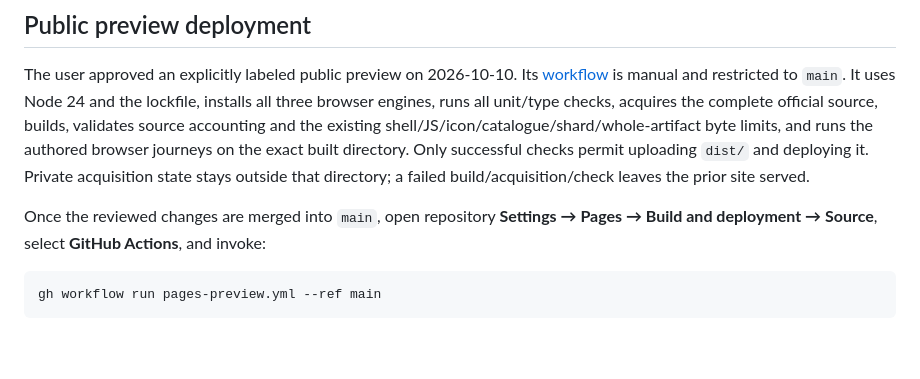
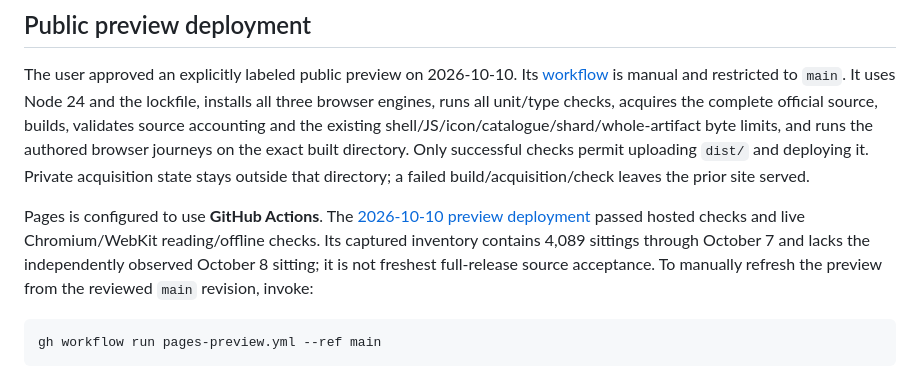
Before and after one commit to eaglecheow/vote-better-malaysia, a Markdown page: docs/development.md, the part around the change. Drawn GitHub-style; blank space fills up the shorter version.

````diff
--- a/docs/development.md
+++ b/docs/development.md
@@ -358,8 +358,12 @@ and runs the authored browser journeys on the exact built directory. Only succes
 checks permit uploading `dist/` and deploying it. Private acquisition state stays
 outside that directory; a failed build/acquisition/check leaves the prior site served.
 
-Once the reviewed changes are merged into `main`, open repository **Settings →
-Pages → Build and deployment → Source**, select **GitHub Actions**, and invoke:
+Pages is configured to use **GitHub Actions**. The
+[2026-10-10 preview deployment](../specs/001-read-mp-hansard/evidence/deployment.md)
+passed hosted checks and live Chromium/WebKit reading/offline checks. Its captured
+inventory contains 4,089 sittings through October 7 and lacks the independently
+observed October 8 sitting; it is not freshest full-release source acceptance.
+To manually refresh the preview from the reviewed `main` revision, invoke:
 
 ```sh
 gh workflow run pages-preview.yml --ref main
````
Also changed, not shown: README.md (+10 -8 lines), 1 other file.
